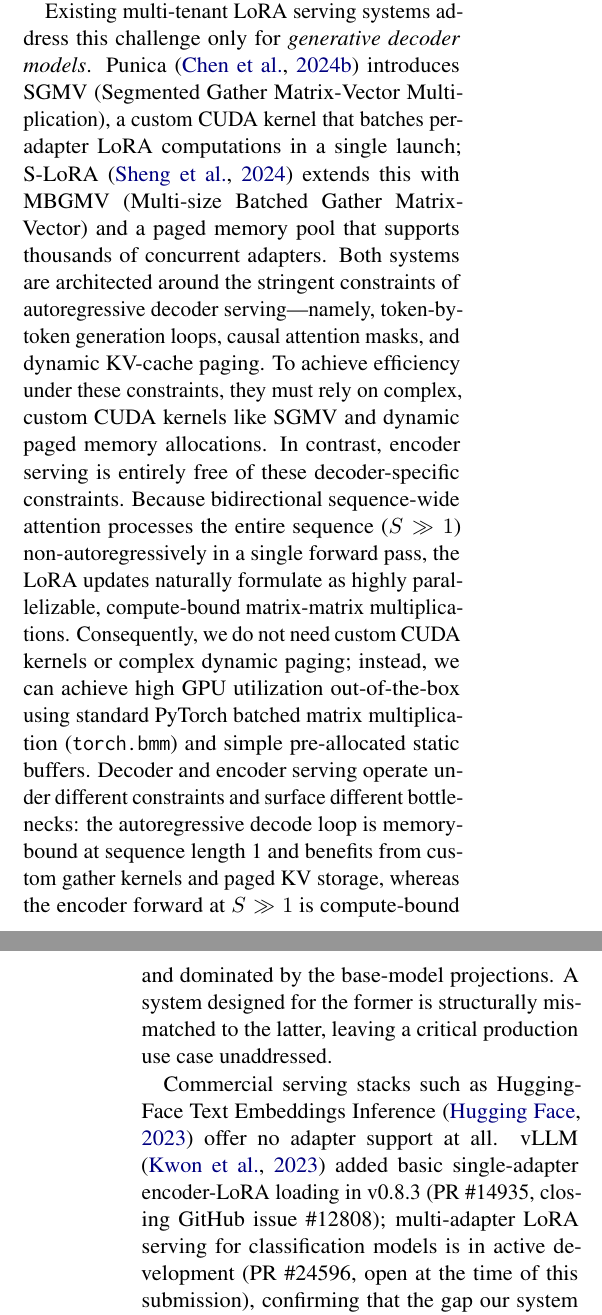
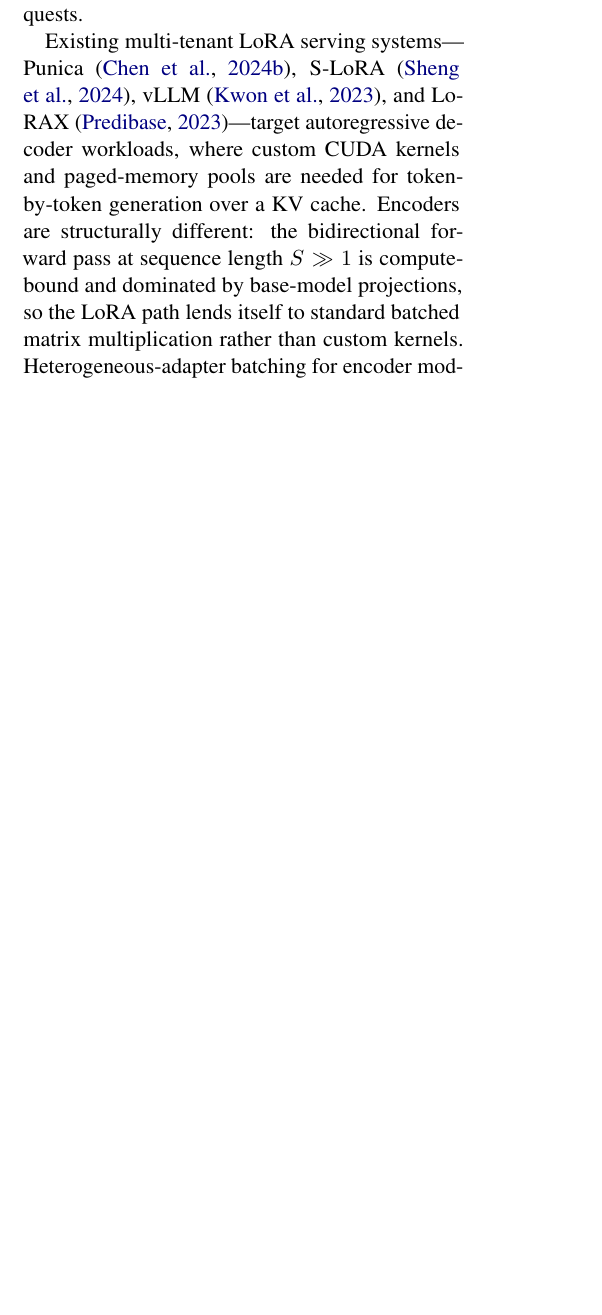
Before and after one commit to ashutoshrdwivedi/lora_scaling, a LaTeX paper (paper/main.tex): two parts of the columns of pages 1 and 2 of 11 before the commit and part of one column of page 1 of 10 after it, the two joined at a grey line, cut so that both start at the same text, the shorter picture padded with empty space. Compiled offline with pdfLaTeX.

Commit message:
trimmed intro

```diff
--- a/paper/main.tex
+++ b/paper/main.tex
@@ -106,31 +106,16 @@
 different LoRA adapters simultaneously on one GPU, at low latency, in batched
 mixed-tenant requests.
 
-Existing multi-tenant LoRA serving systems address this challenge only for
-\emph{generative decoder models}.
-Punica \cite{chen2024punica} introduces SGMV (Segmented Gather Matrix-Vector
-Multiplication), a custom CUDA kernel that batches per-adapter LoRA computations
-in a single launch; S-LoRA \cite{sheng2024slora} extends this with MBGMV
-(Multi-size Batched Gather Matrix-Vector) and a paged memory pool that
-supports thousands of concurrent adapters.
-Both systems are architected around the stringent constraints of autoregressive decoder serving---namely, token-by-token generation loops, causal attention masks, and dynamic KV-cache paging.
-To achieve efficiency under these constraints, they must rely on complex, custom CUDA kernels like SGMV and dynamic paged memory allocations.
-In contrast, encoder serving is entirely free of these decoder-specific constraints.
-Because bidirectional sequence-wide attention processes the entire sequence ($S \gg 1$) non-autoregressively in a single forward pass, the LoRA updates naturally formulate as highly parallelizable, compute-bound matrix-matrix multiplications.
-Consequently, we do not need custom CUDA kernels or complex dynamic paging; instead, we can achieve high GPU utilization out-of-the-box using standard PyTorch batched matrix multiplication (\texttt{torch.bmm}) and simple pre-allocated static buffers.
-Decoder and encoder serving operate under different constraints and surface different bottlenecks: the autoregressive decode loop is memory-bound at sequence length 1 and benefits from custom gather kernels and paged KV storage, whereas the encoder forward at $S \gg 1$ is compute-bound and dominated by the base-model projections.
-A system designed for the former is structurally mismatched to the latter, leaving a critical production use case unaddressed.
-
-Commercial serving stacks such as HuggingFace Text Embeddings Inference
-% * <Ashutosh Dwivedi> 17:42:54 26 May 2026 UTC+0530:
-% Re-word with proper research or remove if not enough space
-\cite{huggingface2023tei} offer no adapter support at all.
-vLLM \cite{kwon2023vllm} added basic single-adapter encoder-LoRA loading in
-v0.8.3 (PR~\#14935, closing GitHub issue~\#12808); multi-adapter LoRA serving
-for classification models is in active development (PR~\#24596, open at the
-time of this submission), confirming that the gap our system targets is
-recognized by the dominant LLM-serving runtime but not yet addressed in any
-released version.
+Existing multi-tenant LoRA serving systems---Punica \cite{chen2024punica},
+S-LoRA \cite{sheng2024slora}, vLLM \cite{kwon2023vllm}, and LoRAX
+\cite{predibase2023lorax}---target autoregressive decoder workloads, where
+custom CUDA kernels and paged-memory pools are needed for token-by-token
+generation over a KV cache. Encoders are structurally different: the
+bidirectional forward pass at sequence length $S \gg 1$ is compute-bound
+and dominated by base-model projections, so the LoRA path lends itself to
+standard batched matrix multiplication rather than custom kernels.
+Heterogeneous-adapter batching for encoder models is, to our knowledge,
+not yet supported by released runtimes (\S\ref{sec:relwork}).
 
 We present \sysname, a serving system that fills this gap.
 The core design principle is \textbf{late fusion}: rather than merging a
```
